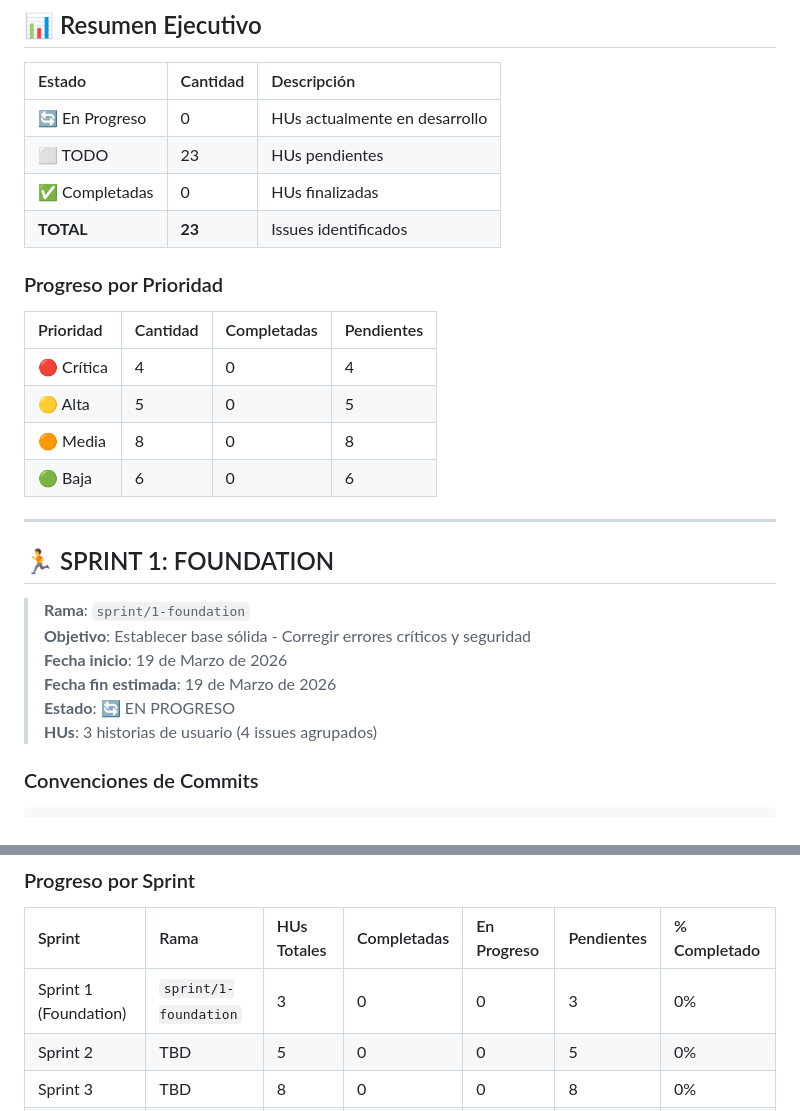
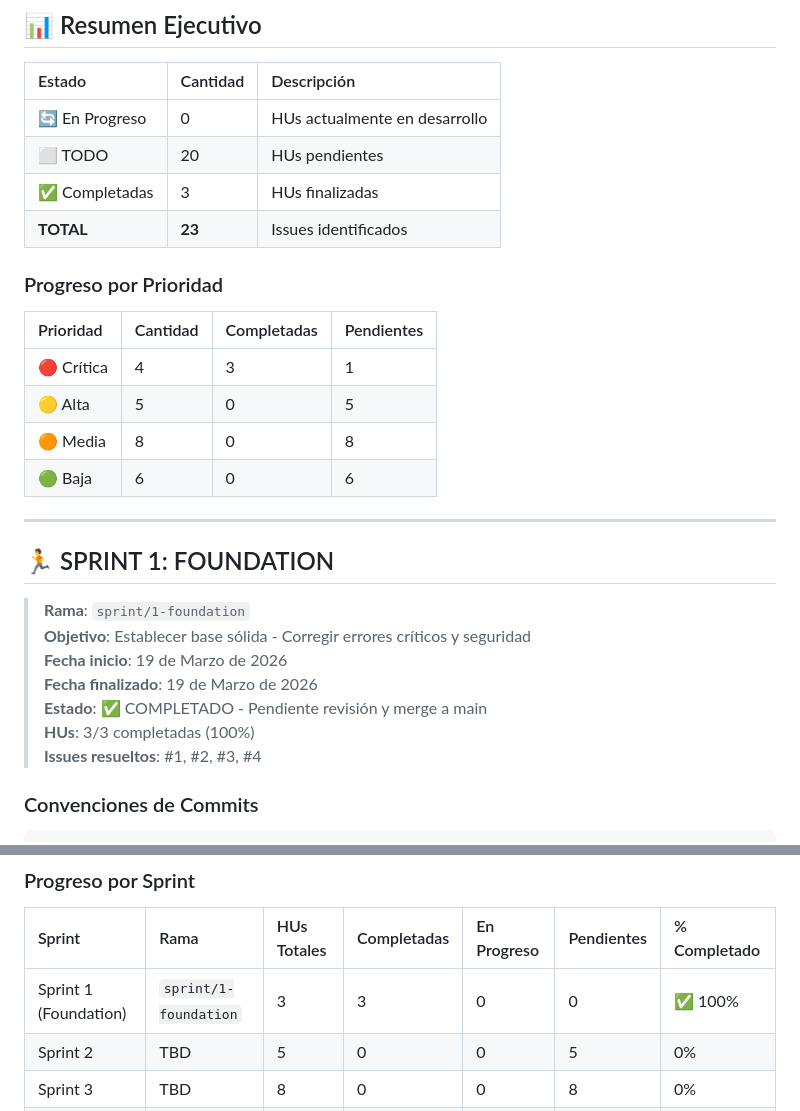
Before and after one commit to juliantorres92/boda-invitaciones, a Markdown page: BACKLOG.md, 2 parts joined by grey strips. Drawn GitHub-style.

Commit message:
docs(backlog): actualizar métricas Sprint 1 completado
Sprint 1: Foundation - ✅ 100% COMPLETADO
- 3/3 HUs completadas
- 4 issues resueltos (#1, #2, #3, #4)
- Tiempo total: ~40 minutos
- Estado: Pendiente revisión y merge a main

````diff
--- a/BACKLOG.md
+++ b/BACKLOG.md
@@ -12,15 +12,15 @@
 | Estado | Cantidad | Descripción |
 |:-------|:---------|:------------|
 | 🔄 En Progreso | 0 | HUs actualmente en desarrollo |
-| ⬜ TODO | 23 | HUs pendientes |
-| ✅ Completadas | 0 | HUs finalizadas |
+| ⬜ TODO | 20 | HUs pendientes |
+| ✅ Completadas | 3 | HUs finalizadas |
 | **TOTAL** | **23** | Issues identificados |
 
 ### Progreso por Prioridad
 
 | Prioridad | Cantidad | Completadas | Pendientes |
 |:----------|:---------|:------------|:-----------|
-| 🔴 Crítica | 4 | 0 | 4 |
+| 🔴 Crítica | 4 | 3 | 1 |
 | 🟡 Alta | 5 | 0 | 5 |
 | 🟠 Media | 8 | 0 | 8 |
 | 🟢 Baja | 6 | 0 | 6 |
@@ -32,9 +32,10 @@
 > **Rama**: `sprint/1-foundation`
 > **Objetivo**: Establecer base sólida - Corregir errores críticos y seguridad
 > **Fecha inicio**: 19 de Marzo de 2026
-> **Fecha fin estimada**: 19 de Marzo de 2026
-> **Estado**: 🔄 EN PROGRESO
-> **HUs**: 3 historias de usuario (4 issues agrupados)
+> **Fecha finalizado**: 19 de Marzo de 2026
+> **Estado**: ✅ COMPLETADO - Pendiente revisión y merge a main
+> **HUs**: 3/3 completadas (100%)
+> **Issues resueltos**: #1, #2, #3, #4
 
 ### Convenciones de Commits
 ```
@@ -1130,7 +1131,7 @@ Considerar impacto en rendimiento (lazy loading de iframe).
 
 | Sprint | Rama | HUs Totales | Completadas | En Progreso | Pendientes | % Completado |
 |:-------|:-----|:------------|:------------|:------------|:-----------|:-------------|
-| Sprint 1 (Foundation) | `sprint/1-foundation` | 3 | 0 | 0 | 3 | 0% |
+| Sprint 1 (Foundation) | `sprint/1-foundation` | 3 | 3 | 0 | 0 | ✅ 100% |
 | Sprint 2 | TBD | 5 | 0 | 0 | 5 | 0% |
 | Sprint 3 | TBD | 8 | 0 | 0 | 8 | 0% |
 | Backlog | - | 7 | 0 | 0 | 7 | 0% |
````
